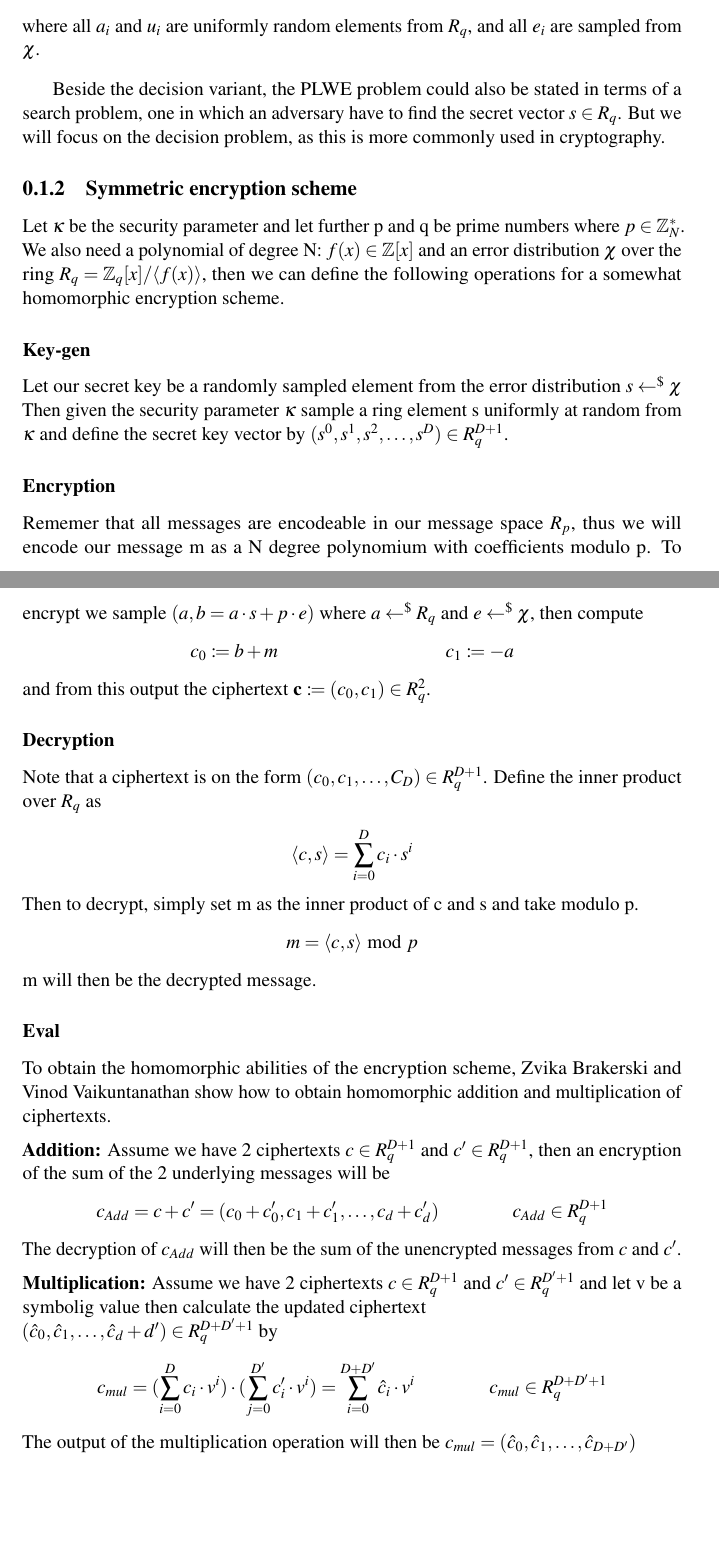
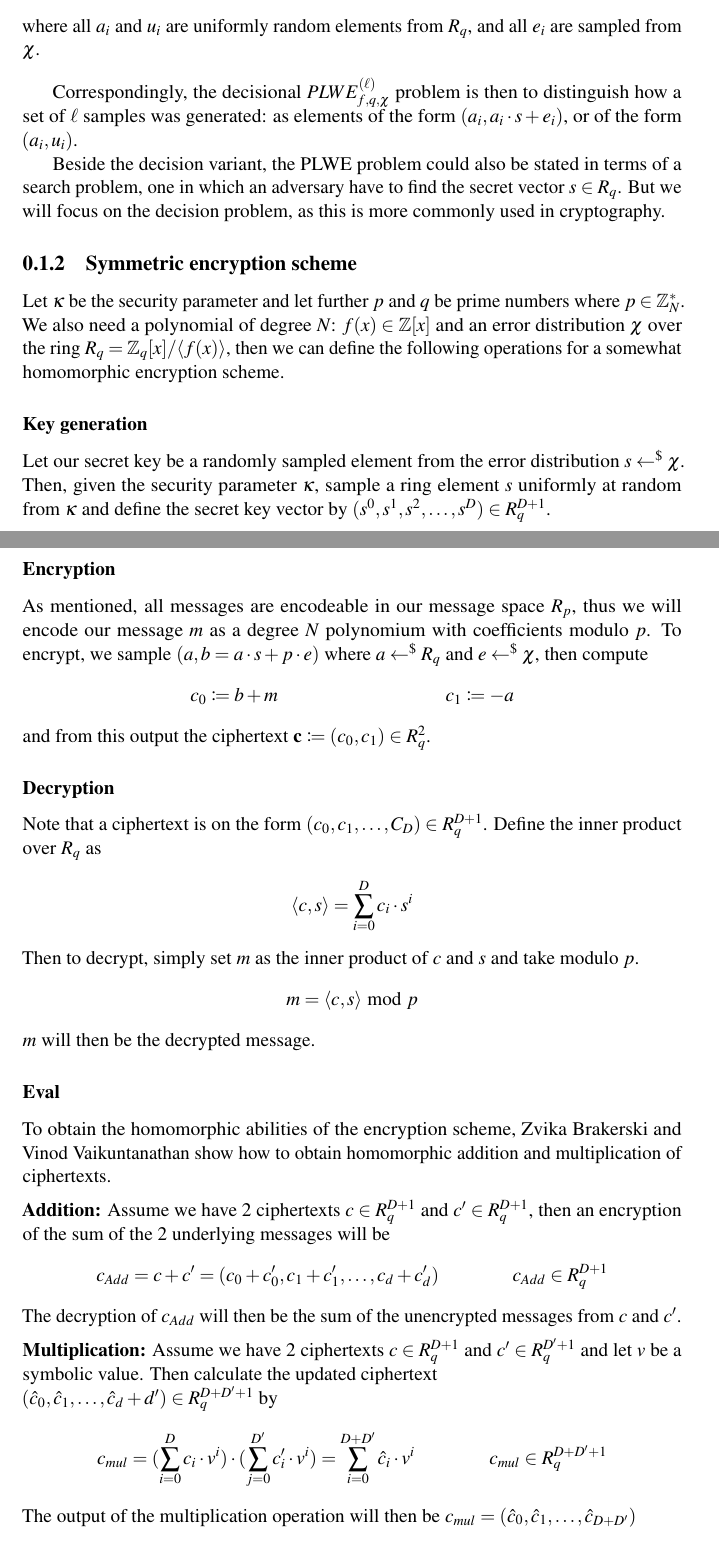
Before and after one commit to Gabaa/homomorphic-encryption-project, a LaTeX document (report/sections/RingLwePKSystem.tex): two parts of pages 1 and 2 of 4, joined at a grey line, cut so that both start at the same text, the shorter picture padded with empty space. Compiled offline with pdfLaTeX.

Commit message:
More minor corrections and notes

```diff
--- a/report/sections/RingLwePKSystem.tex
+++ b/report/sections/RingLwePKSystem.tex
@@ -83,6 +84,8 @@ An instance of the problem is then written as $PLWE_{f, q, \chi}^{(\ell)}$.
 % be polynomial.
 % \\[5mm]
 
+Correspondingly, the decisional $PLWE_{f, q, \chi}^{(\ell)}$ problem is then to distinguish how a set of $\ell$ samples was generated: as elements of the form $(a_i, a_i \cdot s + e_i)$, or of the form $(a_i, u_i)$.
+
 % TODO [meg]: Kan ikke finde ud af om dette skal være her eller ej ¯\_(ツ)_/¯
 Beside the decision variant, the PLWE problem could also be stated in terms of a search problem, one in which
 an adversary have to find the secret vector $s \in R_q$. But we will focus on the decision problem, as this
@@ -90,20 +93,20 @@ is more commonly used in cryptography.
 
 \subsection{Symmetric encryption scheme}
 
-Let $\kappa$ be the security parameter and let further p and q be prime numbers where $p \in \mathbb{Z}_N^*$.
-We also need a polynomial of degree N: $f(x) \in \mathbb{Z}[x]$ and an error distribution $\chi$ over the ring
+Let $\kappa$ be the security parameter and let further $p$ and $q$ be prime numbers where $p \in \mathbb{Z}_N^*$.
+We also need a polynomial of degree $N$: $f(x) \in \mathbb{Z}[x]$ and an error distribution $\chi$ over the ring
 $R_q = \mathbb{Z}_q[x] / \langle f(x) \rangle$, then we can define the following operations for a somewhat homomorphic
 encryption scheme.
 
-\subsubsection{Key-gen}
-Let our secret key be a randomly sampled element from the error distribution $s \leftarrow^\$ \chi$
-Then given the security parameter $\kappa$ sample a ring element s uniformly at random from $\kappa$ and define the
+\subsubsection{Key generation}
+Let our secret key be a randomly sampled element from the error distribution $s \leftarrow^\$ \chi$.
+Then, given the security parameter $\kappa$, sample a ring element $s$ uniformly at random from $\kappa$ and define the
 secret key vector by $(s^0, s^1, s^2, \dots, s^D) \in R_q^{D+1}$.
 
 \subsubsection{Encryption}
-Rememer that all messages are encodeable in our message space $R_p$, thus we will encode our message m as a N degree
-polynomium with coefficients modulo p.
-To encrypt we sample $(a, b = a \cdot s + p \cdot e)$ where $a \leftarrow^\$ R_q$ and $e \leftarrow^\$ \chi$,
+As mentioned, all messages are encodeable in our message space $R_p$, thus we will encode our message $m$ as a degree $N$
+polynomium with coefficients modulo $p$.
+To encrypt, we sample $(a, b = a \cdot s + p \cdot e)$ where $a \leftarrow^\$ R_q$ and $e \leftarrow^\$ \chi$,
 then compute
 \begin{align*}
     c_0 \coloneqq b + m &  & c_1 \coloneqq -a
@@ -111,16 +114,17 @@ then compute
 and from this output the ciphertext \textbf{c} $\coloneqq (c_0, c_1) \in R_q^2$.
 
 \subsubsection{Decryption}
+% TODO [meg]: Skulle vi nævne noget med l inf norm kravet her? Vi refererer til det i Circuit Privacy.
 Note that a ciphertext is on the form $(c_0, c_1, \dots , C_{D}) \in R_q^{D+1}$.
 Define the inner product over $R_q$ as
 \begin{align*}
     \langle c, s \rangle = \sum_{i=0}^{D} c_i \cdot s^i
 \end{align*}
-Then to decrypt, simply set m as the inner product of c and s and take modulo p.
+Then to decrypt, simply set $m$ as the inner product of $c$ and $s$ and take modulo $p$.
 \begin{align*}
     m = \langle c, s \rangle \bmod p
 \end{align*}
-m will then be the decrypted message.
+$m$ will then be the decrypted message.
 
 \subsubsection{Eval}
 To obtain the homomorphic abilities of the encryption scheme, Zvika Brakerski and Vinod Vaikuntanathan show
@@ -133,8 +137,8 @@ of the sum of the 2 underlying messages will be
 \end{align*}
 The decryption of $c_{Add}$ will then be the sum of the unencrypted messages from $c$ and $c'$.
 \\[2mm]
-\textbf{Multiplication:} Assume we have 2 ciphertexts $c \in R_q^{D+1}$ and $c' \in R_q^{D'+1}$ and let v be a symbolig value
-then calculate the updated ciphertext
+\textbf{Multiplication:} Assume we have 2 ciphertexts $c \in R_q^{D+1}$ and $c' \in R_q^{D'+1}$ and let $v$ be a symbolic value.
+Then calculate the updated ciphertext
 \\
 $(\hat{c}_0, \hat{c}_1, \dots, \hat{c}_d+d') \in R_q^{D + D' + 1}$ by
 \begin{align*}
```
Also changed, not shown: report/sections/RingLwePKSystem.tex (3 more changed lines).
